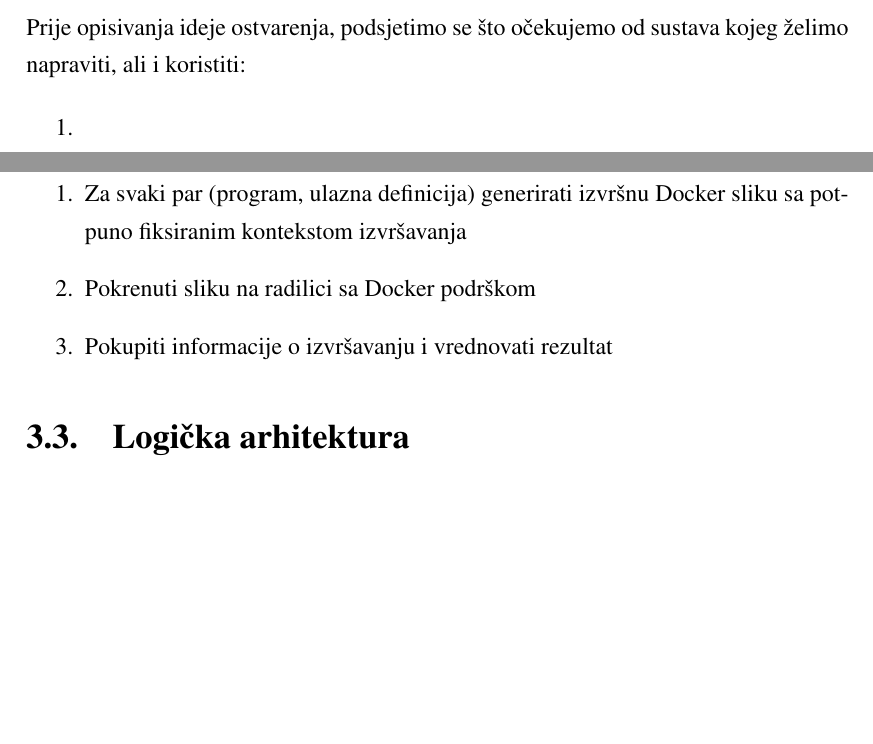
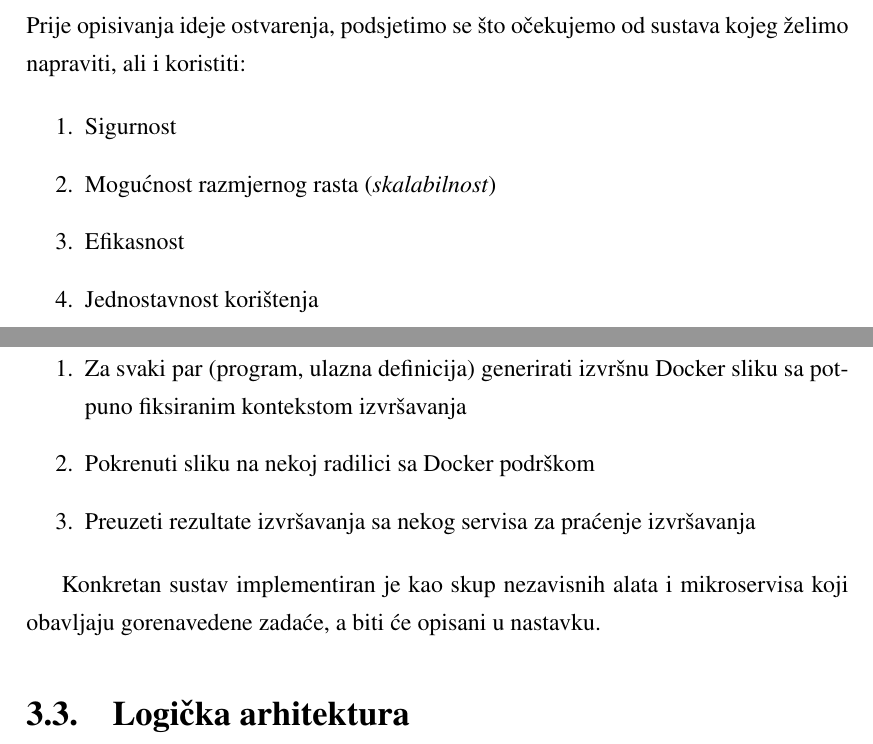
Before and after one commit to mrPjer/sandworm-whitepaper, a LaTeX thesis (zavrsni.tex): two parts of pages 10 and 12 of 19, joined at a grey line, cut so that both start at the same text, the shorter picture padded with empty space. Compiled offline with pdfLaTeX.

Commit message:
Add more info to the general idea part

```diff
--- a/zavrsni.tex
+++ b/zavrsni.tex
@@ -103,7 +103,10 @@ Kako u nekom trenutku moramo spremiti rezultate vrednovanja, odlučili smo ih sp
 Prije opisivanja ideje ostvarenja, podsjetimo se što očekujemo od sustava kojeg želimo napraviti, ali i koristiti:
 
 \begin{enumerate}
-\item
+\item Sigurnost
+\item Mogućnost razmjernog rasta (\textit{skalabilnost})
+\item Efikasnost
+\item Jednostavnost korištenja
 \end{enumerate}
 
 Glavni alat na kojem ćemo bazirati svoje rješenje jesu izvršne Docker slike. Naime, Docker nam omogućava da bilo koji program upakiramo, zajedno s njegovom izvršnom okolinom, u crnu kutiju koju zatim možemo izvršiti poput izvršne datoteke. Sve što nam je pritom potrebno je Docker okolina te ne ovisimo o implementacijskim detaljima programa kojeg izvršavamo. Izvršne Docker slike možemo pojednostavljeno smatrati kako statično povezivanje na steroidima - u kutiji uz program dolazi i cijeli \textit{userspace} operativnog sustava nad kojim će se program izvršiti.
@@ -134,9 +137,11 @@ Konačno, cijeli proces vrednovanja možemo opisati slijedećim koracima:
 
 \begin{enumerate}
 \item Za svaki par (program, ulazna definicija) generirati izvršnu Docker sliku sa potpuno fiksiranim kontekstom izvršavanja
-\item Pokrenuti sliku na radilici sa Docker podrškom
-\item Pokupiti informacije o izvršavanju i vrednovati rezultat
+\item Pokrenuti sliku na nekoj radilici sa Docker podrškom
+\item Preuzeti rezultate izvršavanja sa nekog servisa za praćenje izvršavanja
 \end{enumerate}
+
+Konkretan sustav implementiran je kao skup nezavisnih alata i mikroservisa koji obavljaju gorenavedene zadaće, a biti će opisani u nastavku.
 
 \section{Logička arhitektura}
 
```
